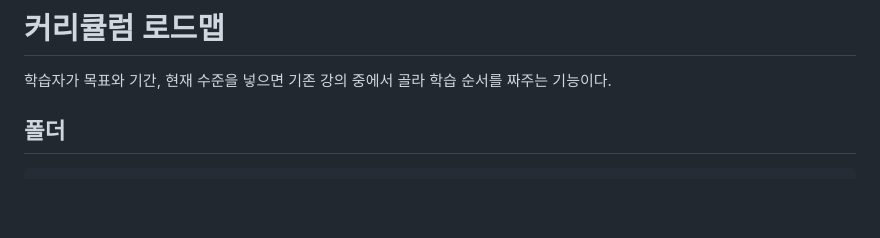
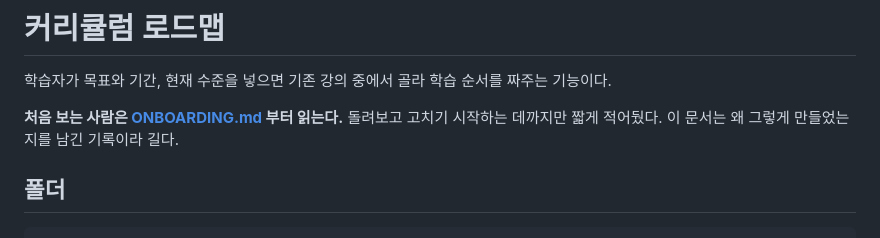
Before and after one commit to LXP-Bimyeongsa/lxp-msa-infrastructure-starter, a Markdown page: curriculum/README.md, the part around the change. Rendered like a GitHub page; blank space fills up the shorter version.

```diff
--- a/curriculum/README.md
+++ b/curriculum/README.md
@@ -1,6 +1,9 @@
 # 커리큘럼 로드맵
 
 학습자가 목표와 기간, 현재 수준을 넣으면 기존 강의 중에서 골라 학습 순서를 짜주는 기능이다.
+
+**처음 보는 사람은 [ONBOARDING.md](ONBOARDING.md) 부터 읽는다.** 돌려보고 고치기 시작하는
+데까지만 짧게 적어뒀다. 이 문서는 왜 그렇게 만들었는지를 남긴 기록이라 길다.
 
 ## 폴더
 
```
Also changed, not shown: curriculum/ONBOARDING.md (added, +224 -0 lines).
